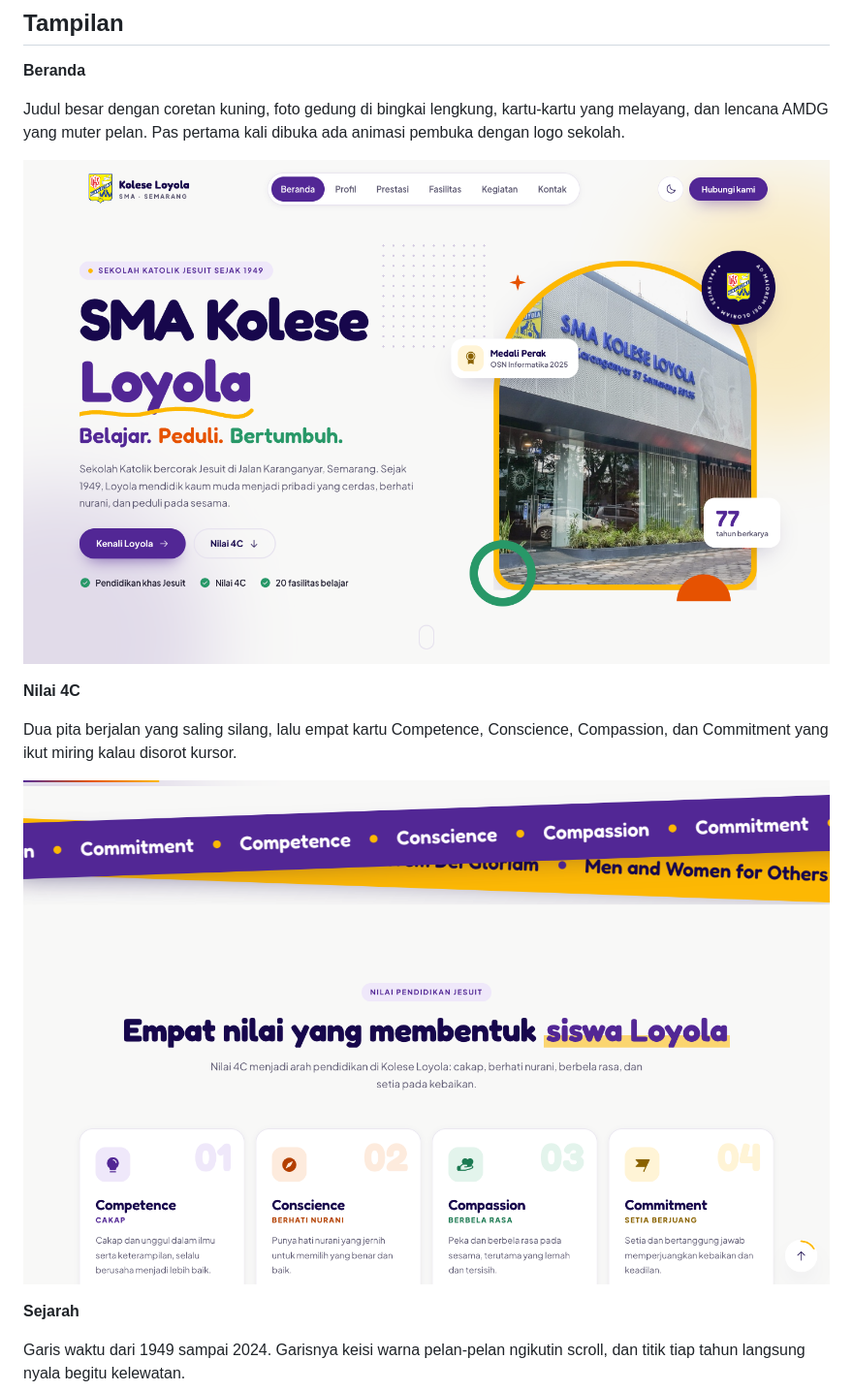
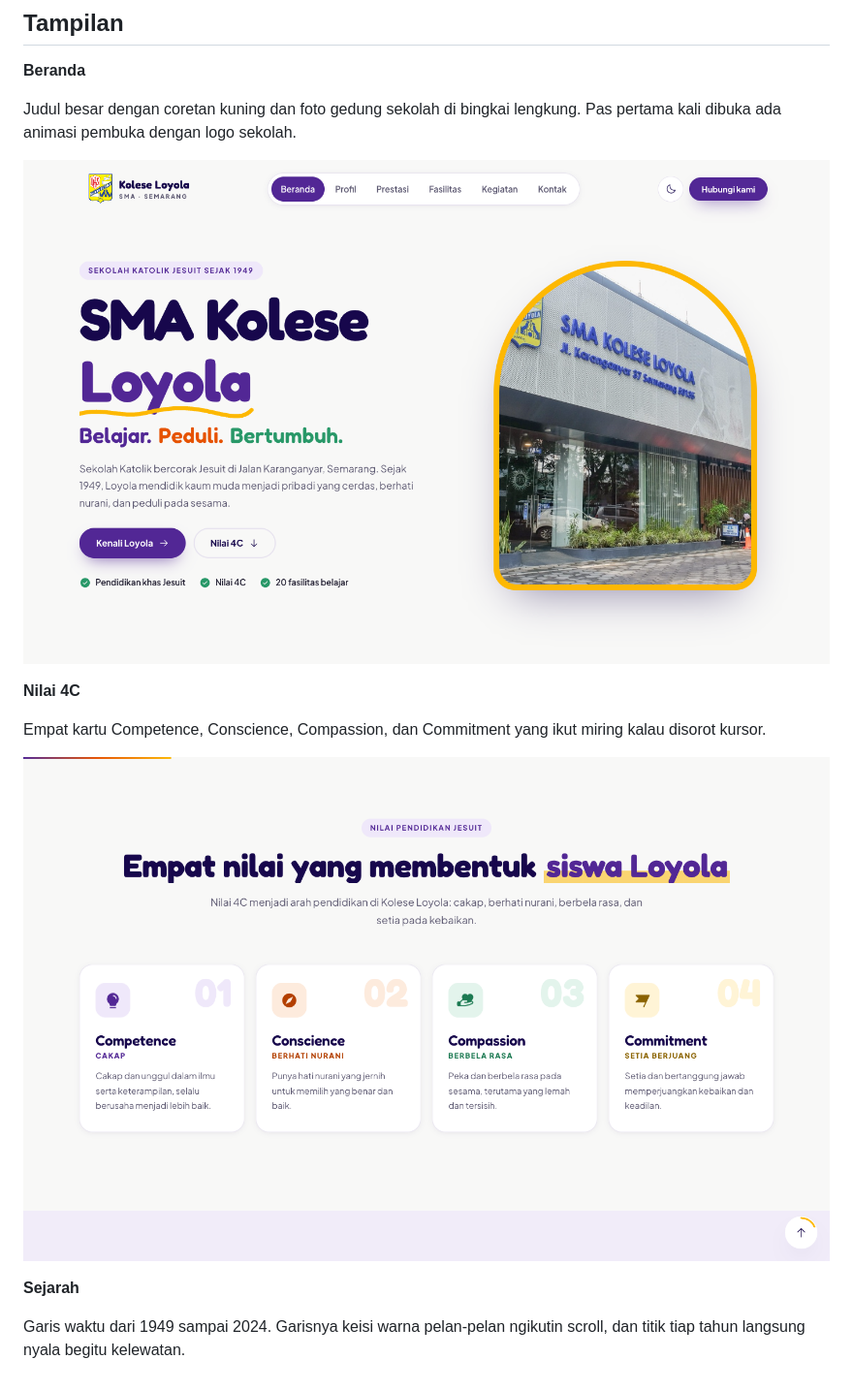
Before and after one commit to Yahya-nz/Website-SMA-Kolese-Loyola, a Markdown page: README.md, the part around one of its changes. Shown at 97% size. GitHub-like rendering; pictures changed too: screenshot/01-beranda.png, screenshot/02-nilai-4c.png.

```diff
--- a/README.md
+++ b/README.md
@@ -14,13 +14,13 @@ Catatan: ini project portofolio, bukan website resmi sekolah. Info resmi ada di
 
 **Beranda**
 
-Judul besar dengan coretan kuning, foto gedung di bingkai lengkung, kartu-kartu yang melayang, dan lencana AMDG yang muter pelan. Pas pertama kali dibuka ada animasi pembuka dengan logo sekolah.
+Judul besar dengan coretan kuning dan foto gedung sekolah di bingkai lengkung. Pas pertama kali dibuka ada animasi pembuka dengan logo sekolah.
 
 ![Beranda](screenshot/01-beranda.png)
 
 **Nilai 4C**
 
-Dua pita berjalan yang saling silang, lalu empat kartu Competence, Conscience, Compassion, dan Commitment yang ikut miring kalau disorot kursor.
+Empat kartu Competence, Conscience, Compassion, dan Commitment yang ikut miring kalau disorot kursor.
 
 ![Nilai 4C](screenshot/02-nilai-4c.png)
 
```
Also changed, not shown: other parts of README.md (+1 -1 lines), screenshot/09-mode-gelap.png, screenshot/10-tampilan-hp.png, 10 other files.
